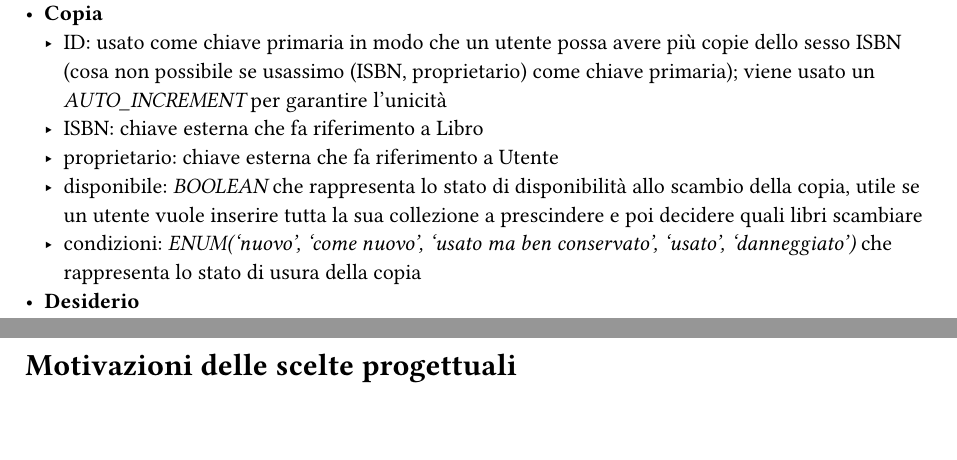
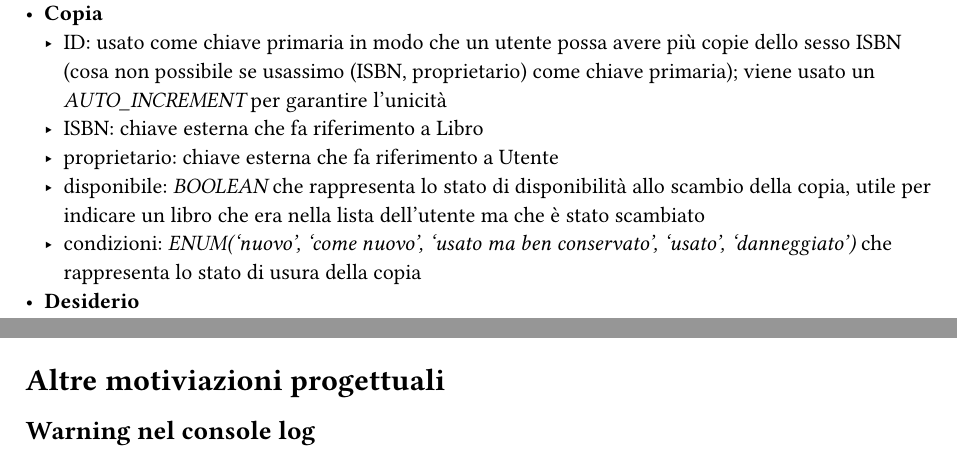
Before and after one commit to BookOverflowLib/docs, a Typst document (relazione.typ): two parts of pages 3 and 9 of 9, joined at a grey line, cut so that both start at the same text, the shorter picture padded with empty space. Compiled offline with Typst 0.15.

Commit message:
fix: use case disponibilità;

```diff
--- a/relazione.typ
+++ b/relazione.typ
@@ -92,7 +92,7 @@ La base di dati è composta dalle seguenti tabelle:
   - ID: usato come chiave primaria in modo che un utente possa avere più copie dello sesso ISBN (cosa non possibile se usassimo (ISBN, proprietario) come chiave primaria); viene usato un _AUTO_INCREMENT_ per garantire l'unicità
   - ISBN: chiave esterna che fa riferimento a Libro
   - proprietario: chiave esterna che fa riferimento a Utente
-  - disponibile: _BOOLEAN_ che rappresenta lo stato di disponibilità allo scambio della copia, utile se un utente vuole inserire tutta la sua collezione a prescindere e poi decidere quali libri scambiare
+  - disponibile: _BOOLEAN_ che rappresenta lo stato di disponibilità allo scambio della copia, utile per indicare un libro che era nella lista dell'utente ma che è stato scambiato
   - condizioni: _ENUM('nuovo', 'come nuovo', 'usato ma ben conservato', 'usato', 'danneggiato')_ che rappresenta lo stato di usura della copia
 - *Desiderio*
   - email, ISBN: chiave primaria composta, chiavi esterne che si riferiscono rispettivamente Utente e Libro
@@ -272,4 +273,5 @@ Abbiamo utilizzato il file *robots.txt* per evitare che vengano indicizzati file
 
 Per quanto riguarda l'alberatura del sito è stata tenuta il più possibile piatta mantenendo un livello di prondità massimo di 3 livelli.
 
-= Motivazioni delle scelte progettuali
+= Altre motiviazioni progettuali
+== Warning nel console log
```
Also changed, not shown: relazione.typ (3 more changed lines).
